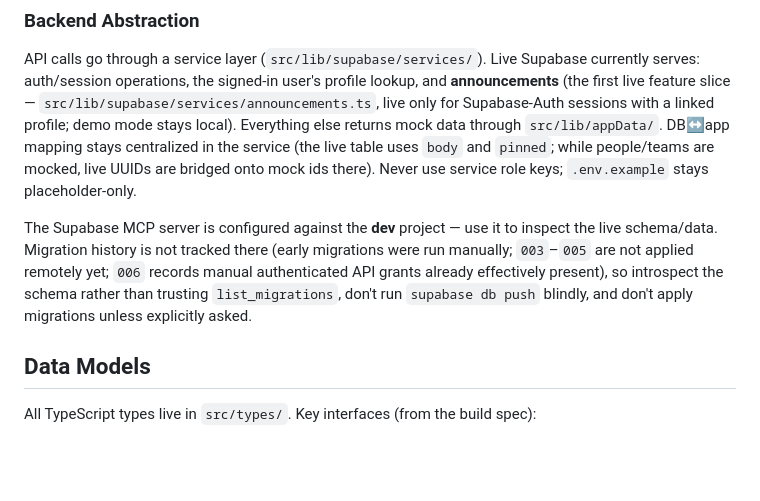
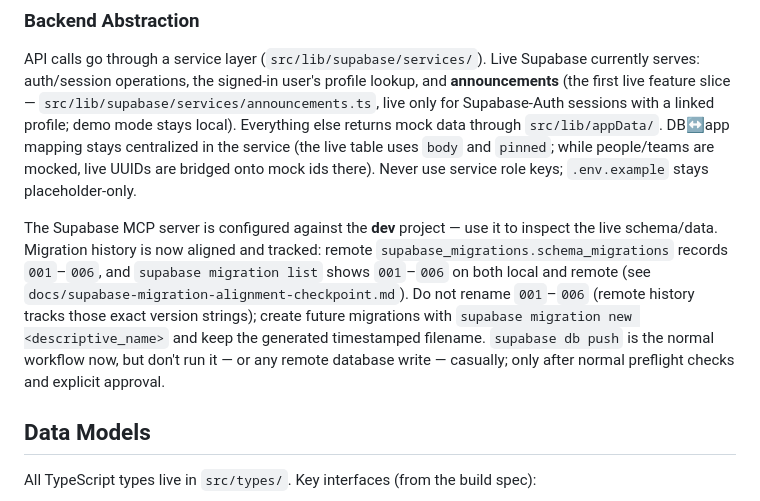
Before and after one commit to Tezzac24/ShiftShepherd, a Markdown page: CLAUDE.md, the part around the change. GitHub-like rendering; blank space fills up the shorter version.

```diff
--- a/CLAUDE.md
+++ b/CLAUDE.md
@@ -106,7 +106,7 @@ All mock data goes in `src/lib/mockData/`. The data models must match the intend
 ### Backend Abstraction
 API calls go through a service layer (`src/lib/supabase/services/`). Live Supabase currently serves: auth/session operations, the signed-in user's profile lookup, and **announcements** (the first live feature slice — `src/lib/supabase/services/announcements.ts`, live only for Supabase-Auth sessions with a linked profile; demo mode stays local). Everything else returns mock data through `src/lib/appData/`. DB↔app mapping stays centralized in the service (the live table uses `body` and `pinned`; while people/teams are mocked, live UUIDs are bridged onto mock ids there). Never use service role keys; `.env.example` stays placeholder-only.
 
-The Supabase MCP server is configured against the **dev** project — use it to inspect the live schema/data. Migration history is not tracked there (early migrations were run manually; `003`–`005` are not applied remotely yet; `006` records manual authenticated API grants already effectively present), so introspect the schema rather than trusting `list_migrations`, don't run `supabase db push` blindly, and don't apply migrations unless explicitly asked.
+The Supabase MCP server is configured against the **dev** project — use it to inspect the live schema/data. Migration history is now aligned and tracked: remote `supabase_migrations.schema_migrations` records `001`–`006`, and `supabase migration list` shows `001`–`006` on both local and remote (see `docs/supabase-migration-alignment-checkpoint.md`). Do not rename `001`–`006` (remote history tracks those exact version strings); create future migrations with `supabase migration new <descriptive_name>` and keep the generated timestamped filename. `supabase db push` is the normal workflow now, but don't run it — or any remote database write — casually; only after normal preflight checks and explicit approval.
 
 ## Data Models
 
```
Also changed, not shown: AGENTS.md (+1 -1 lines).
